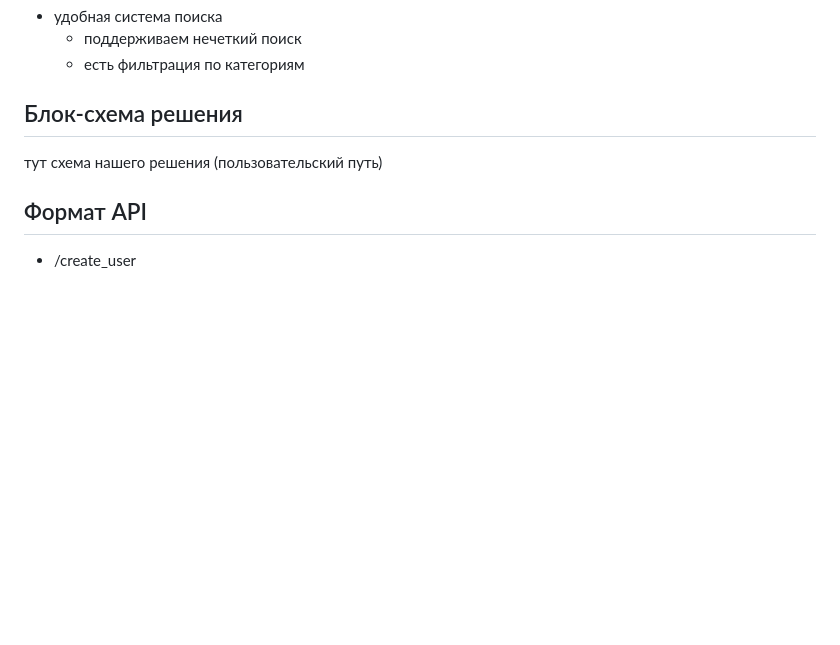
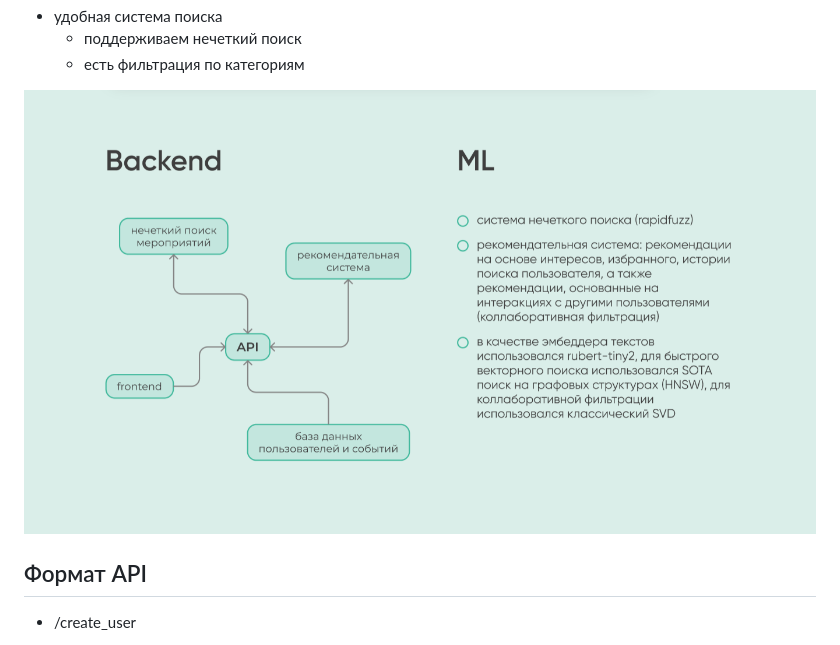
Before and after one commit to Srg206/Ecothon_back, a Markdown page: README.md, the part around the change. Drawn GitHub-style; blank space fills up the shorter version.

Commit message:
add scheme to readme

```diff
--- a/README.md
+++ b/README.md
@@ -35,9 +35,7 @@ Swagger API docs: [тык](https://google.com)
   - поддерживаем нечеткий поиск
   - есть фильтрация по категориям
 
-## Блок-схема решения
-
-тут схема нашего решения (пользовательский путь)
+![scheme](scheme.png)
 
 ## Формат API
 - /create_user
```
